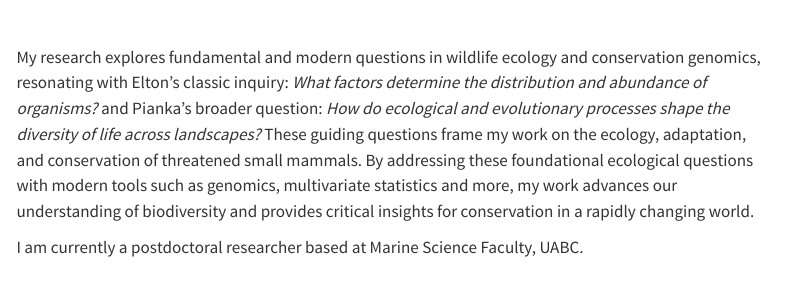
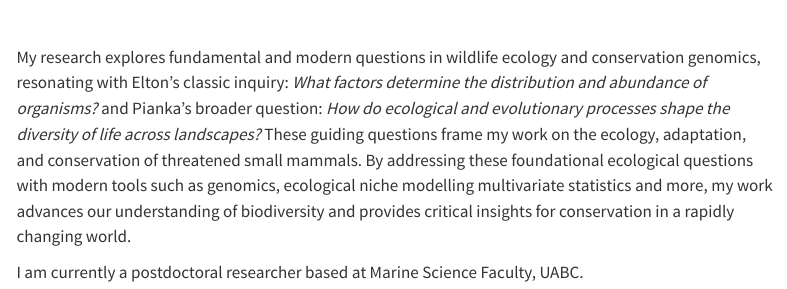
Before and after one commit to JoAnSan87/jorgeandrade.github.io, a Quarto document (research.qmd): the page in a window 1100 px wide, from 80 px down. Rendered offline with R 4.5, knitr and Pandoc in place of Quarto, with nearby package versions; menus at the side of the page are left out.

```diff
--- a/research.qmd
+++ b/research.qmd
@@ -5,6 +5,6 @@
 ---
 
 
-My research explores fundamental and modern questions in wildlife ecology and conservation genomics, resonating with Elton’s classic inquiry: *What factors determine the distribution and abundance of organisms?* and Pianka’s broader question: *How do ecological and evolutionary processes shape the diversity of life across landscapes?* These guiding questions frame my work on the ecology, adaptation, and conservation of threatened small mammals. By addressing these foundational ecological questions with modern tools such as genomics, multivariate statistics and more, my work advances our understanding of biodiversity and provides critical insights for conservation in a rapidly changing world.
+My research explores fundamental and modern questions in wildlife ecology and conservation genomics, resonating with Elton’s classic inquiry: *What factors determine the distribution and abundance of organisms?* and Pianka’s broader question: *How do ecological and evolutionary processes shape the diversity of life across landscapes?* These guiding questions frame my work on the ecology, adaptation, and conservation of threatened small mammals. By addressing these foundational ecological questions with modern tools such as genomics, ecological niche modelling multivariate statistics and more, my work advances our understanding of biodiversity and provides critical insights for conservation in a rapidly changing world.
 
 I am currently a postdoctoral researcher based at Marine Science Faculty, UABC.
```
Also changed, not shown: 26 other files.
